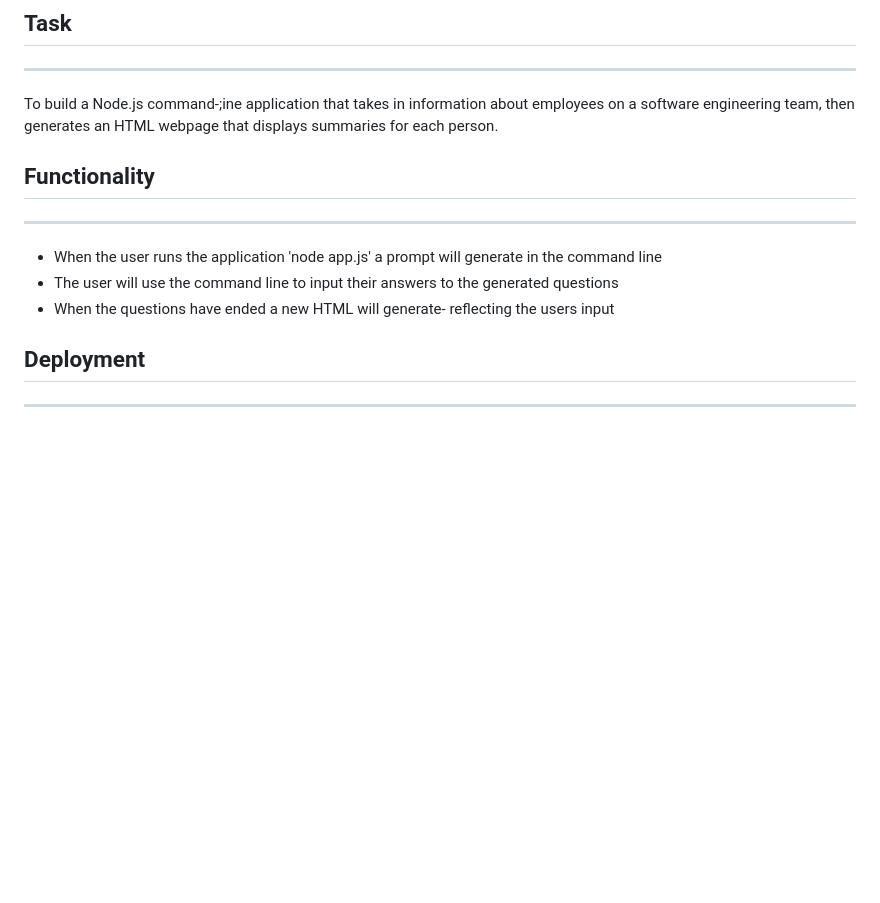
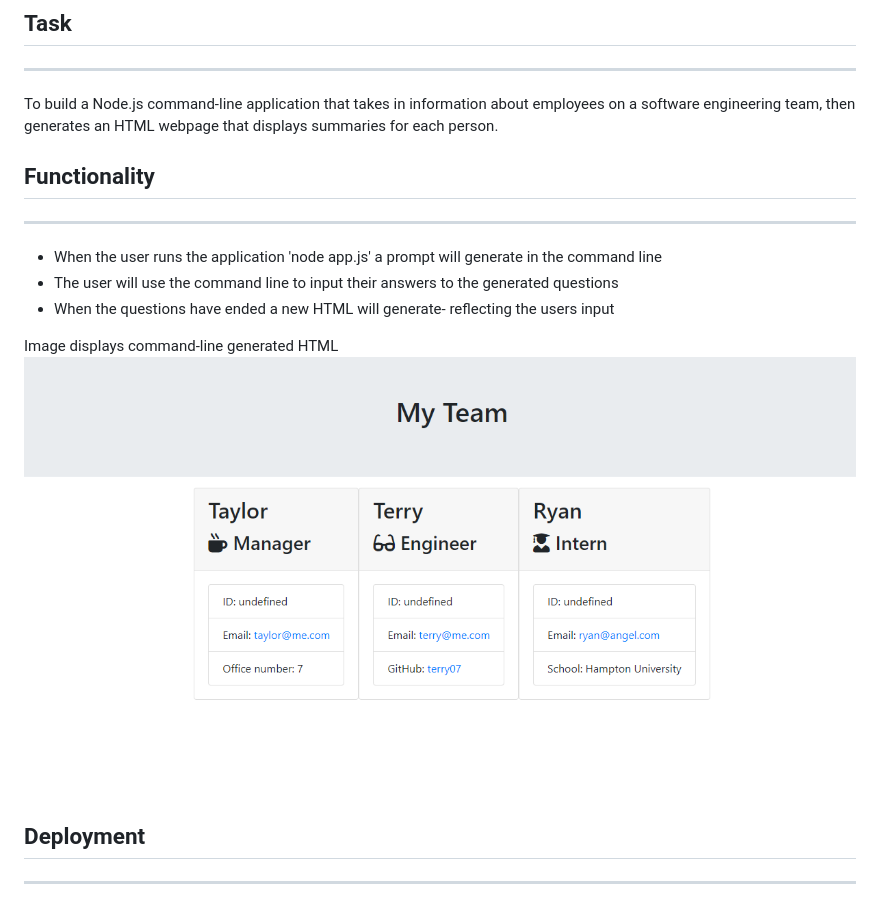
Before and after one commit to tweeks07/Team-Generator, a Markdown page: README.md, the part around the change. Drawn GitHub-style; pictures changed too: assets/images/Team-Generator.png (added); blank space fills up the shorter version.

Commit message:
added image to readme

```diff
--- a/README.md
+++ b/README.md
@@ -3,12 +3,15 @@ Building a team generator
 
 ## Task
 ---
-To build a Node.js command-;ine application that takes in information about employees on a software engineering team, then generates an HTML webpage that displays summaries for each person.
+To build a Node.js command-line application that takes in information about employees on a software engineering team, then generates an HTML webpage that displays summaries for each person.
 ## Functionality
 ---
 - When the user runs the application 'node app.js' a prompt will generate in the command line
 - The user will use the command line to input their answers to the generated questions
 - When the questions have ended a new HTML will generate- reflecting the users input
+
+Image displays command-line generated HTML
+![](assets/images/Team-Generator.png)
 
 ## Deployment
 ---
```
Also changed, not shown: 2 other files.
